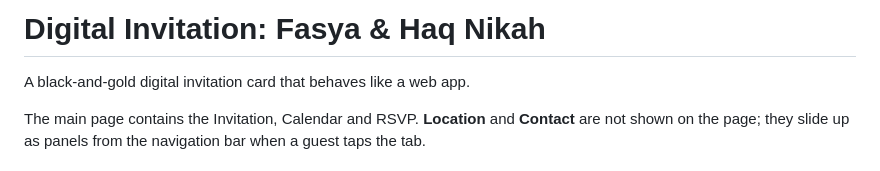
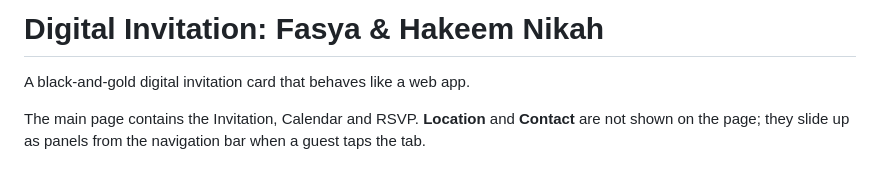
Before and after one commit to meegoCoder/fasyaandhakeem, a Markdown page: README.md, the part around the change. Drawn GitHub-style.

Commit message:
Update README.md
nama hakeem

```diff
--- a/README.md
+++ b/README.md
@@ -1,4 +1,4 @@
-# Digital Invitation: Fasya & Haq Nikah
+# Digital Invitation: Fasya & Hakeem Nikah
 
 A black-and-gold digital invitation card that behaves like a web app.
 
```
